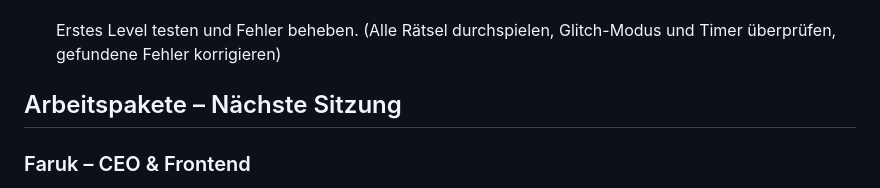
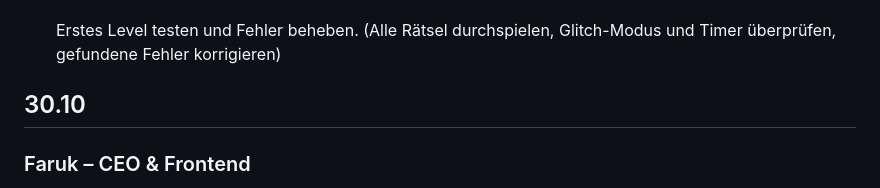
Before and after one commit to KitoSpammsL2/Lernperiode-12, a Markdown page: README.md, the part around the change. GitHub-like rendering.

Commit message:
Revise work packages for next session
Updated the project timeline and tasks for the next meeting.

```diff
--- a/README.md
+++ b/README.md
@@ -48,8 +48,7 @@ Unser Ziel ist es, am Ende der Lernperiode ein vollständig spielbares und unter
 - [ ] Erstes Level testen und Fehler beheben. (Alle Rätsel durchspielen, Glitch-Modus und Timer überprüfen, gefundene Fehler korrigieren)
 
 
-## Arbeitspakete – Nächste Sitzung
-
+## 30.10
 ### Faruk – CEO & Frontend
 - [ ] Glitch-Modus visuell umsetzen und erweitern. (Glitch-Effekte verbessern, versteckte Hinweise beim Aktivieren sichtbar machen)
 - [ ] Rätsel in den Spielraum integrieren. (Interaktive Objekte mit Laurentius Rätseln verbinden, Eingabefenster für Rätsel einbauen)
```
